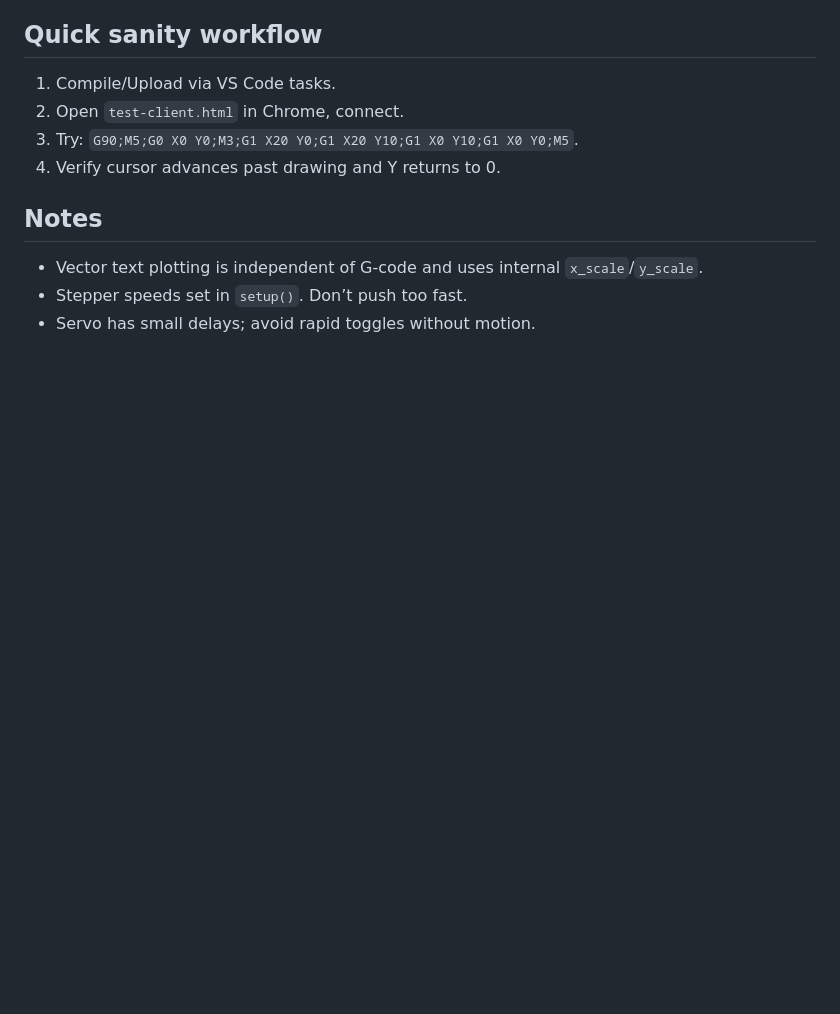
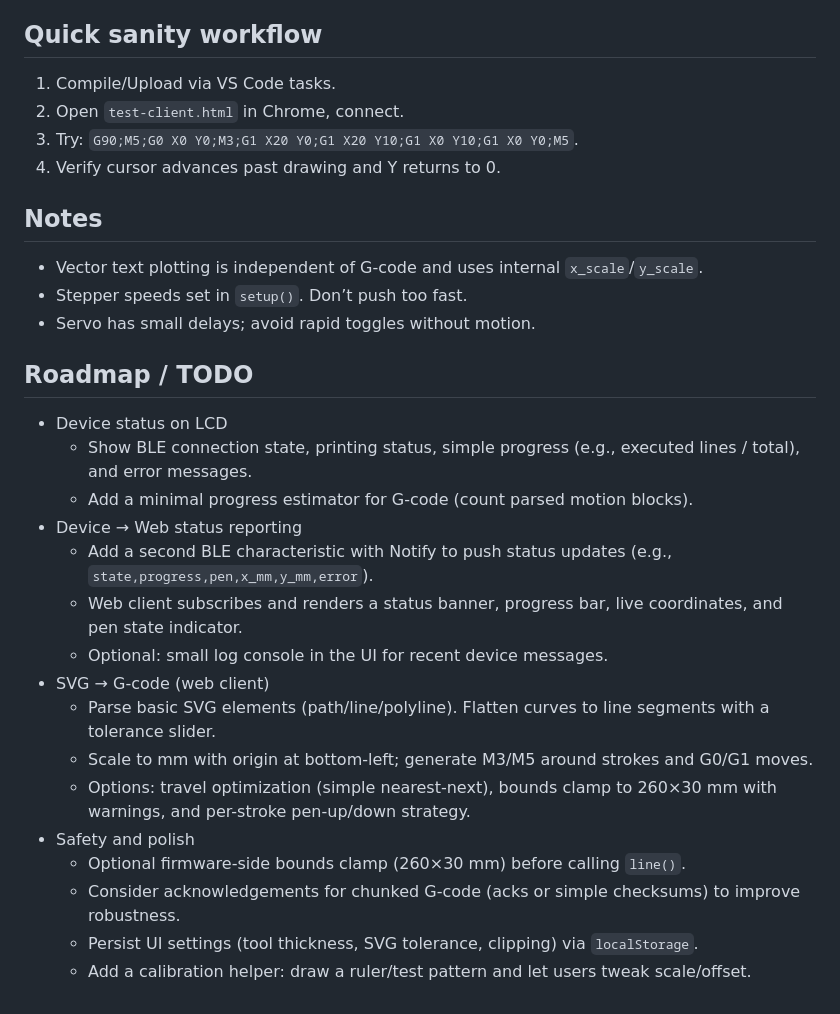
Before and after one commit to gpambrozio/hackpack-label-maker-ble-with-web, a Markdown page: COPILOT_NOTES.md, the part around the change. Rendered like a GitHub page; blank space fills up the shorter version.

Commit message:
add roadmap

```diff
--- a/COPILOT_NOTES.md
+++ b/COPILOT_NOTES.md
@@ -71,3 +71,21 @@ To extend:
 - Vector text plotting is independent of G-code and uses internal `x_scale`/`y_scale`.
 - Stepper speeds set in `setup()`. Don’t push too fast.
 - Servo has small delays; avoid rapid toggles without motion.
+
+## Roadmap / TODO
+- Device status on LCD
+  - Show BLE connection state, printing status, simple progress (e.g., executed lines / total), and error messages.
+  - Add a minimal progress estimator for G-code (count parsed motion blocks).
+- Device → Web status reporting
+  - Add a second BLE characteristic with Notify to push status updates (e.g., `state,progress,pen,x_mm,y_mm,error`).
+  - Web client subscribes and renders a status banner, progress bar, live coordinates, and pen state indicator.
+  - Optional: small log console in the UI for recent device messages.
+- SVG → G-code (web client)
+  - Parse basic SVG elements (path/line/polyline). Flatten curves to line segments with a tolerance slider.
+  - Scale to mm with origin at bottom-left; generate M3/M5 around strokes and G0/G1 moves.
+  - Options: travel optimization (simple nearest-next), bounds clamp to 260×30 mm with warnings, and per-stroke pen-up/down strategy.
+- Safety and polish
+  - Optional firmware-side bounds clamp (260×30 mm) before calling `line()`.
+  - Consider acknowledgements for chunked G-code (acks or simple checksums) to improve robustness.
+  - Persist UI settings (tool thickness, SVG tolerance, clipping) via `localStorage`.
+  - Add a calibration helper: draw a ruler/test pattern and let users tweak scale/offset.
```
